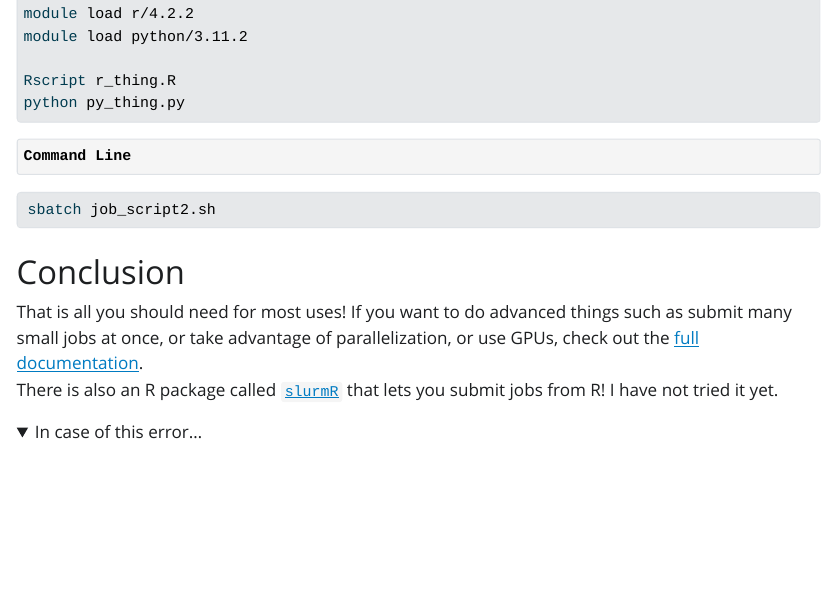
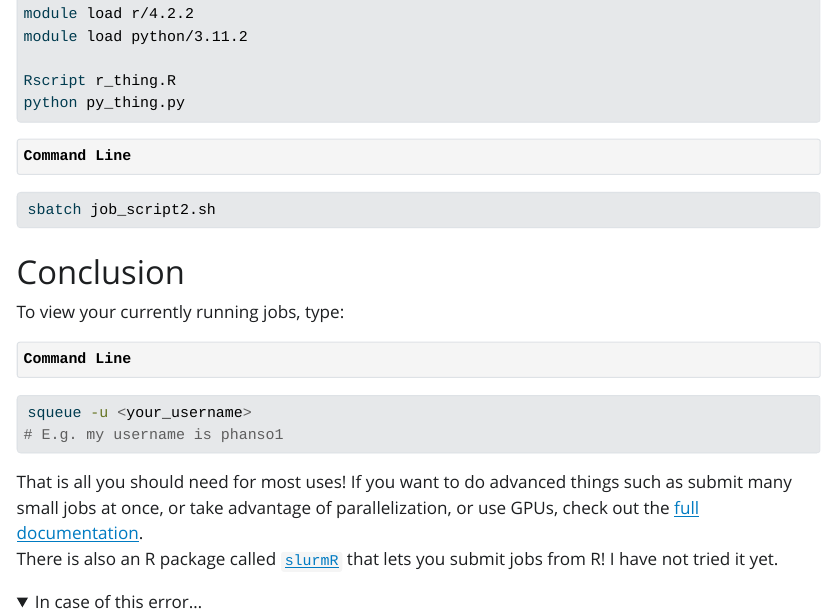
Before and after one commit to paulhanson2000/paulhanson2000.github.io, a Quarto document (slurm_tut.qmd): the page in a window 1100 px wide, from 1410 px down. The pictures show the output file slurm_tut.html that the author committed with the source, opened offline; folded parts are opened; Quarto's library style sheets are replaced by a plain one without menus.

Commit message:
slurm_tut update

````diff
--- a/slurm_tut.qmd
+++ b/slurm_tut.qmd
@@ -66,6 +66,13 @@ sbatch job_script2.sh
 ```
 
 # Conclusion
+To view your currently running jobs, type:
+```{bash, filename="Command Line"}
+#| eval: false
+squeue -u <your_username>
+# E.g. my username is phanso1
+```
+
 That is all  you should need for most uses! If you want to do advanced things such as submit many small jobs at once, or take advantage of parallelization, or use GPUs, check out the [full documentation](https://docs.alliancecan.ca/wiki/Running_jobs).\
 There is also an R package called [`slurmR`](https://cran.r-project.org/web/packages/slurmR/index.html) that lets you submit jobs from R! I have not tried it yet.
 
````
Also changed, not shown: slurm_tut.html.
